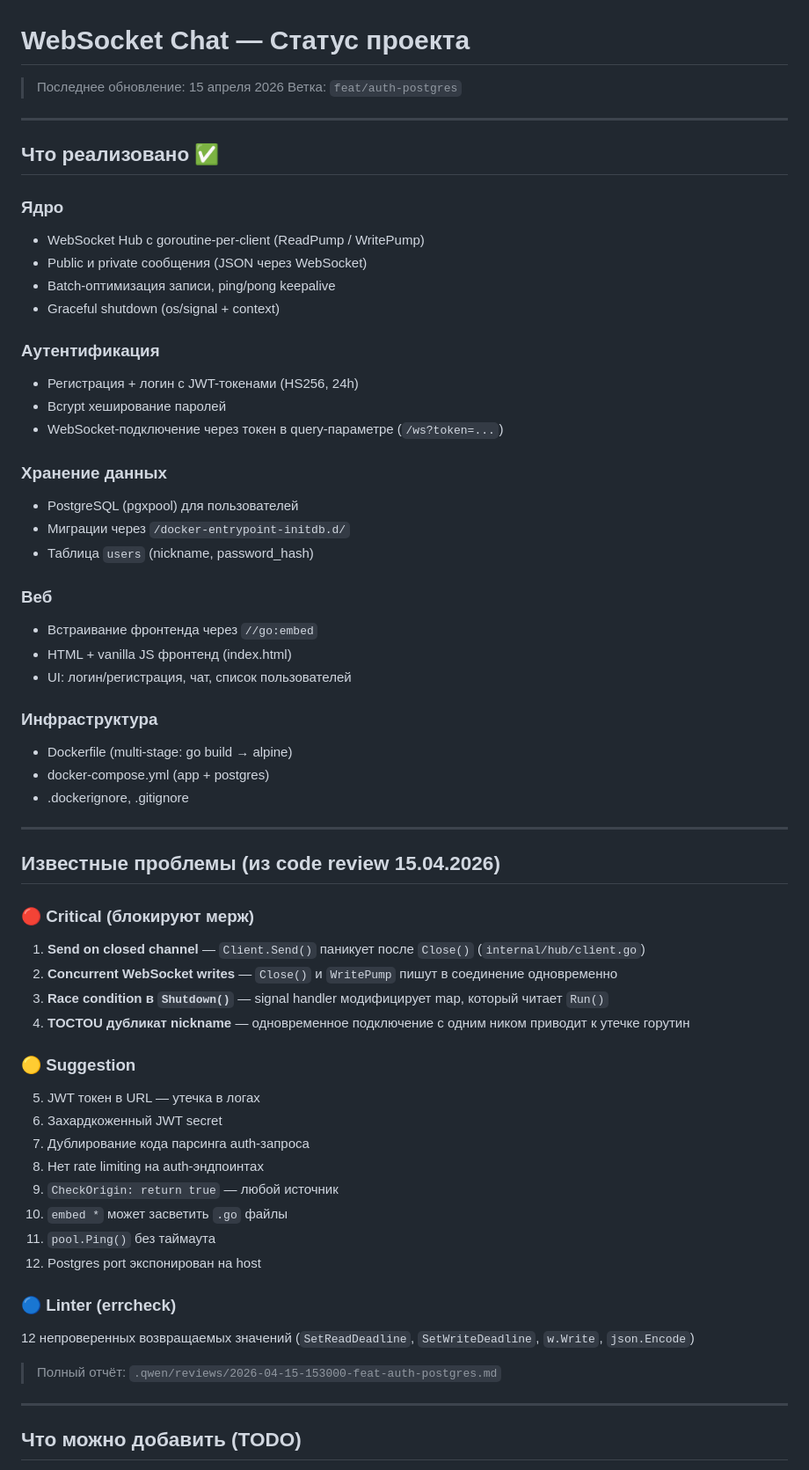
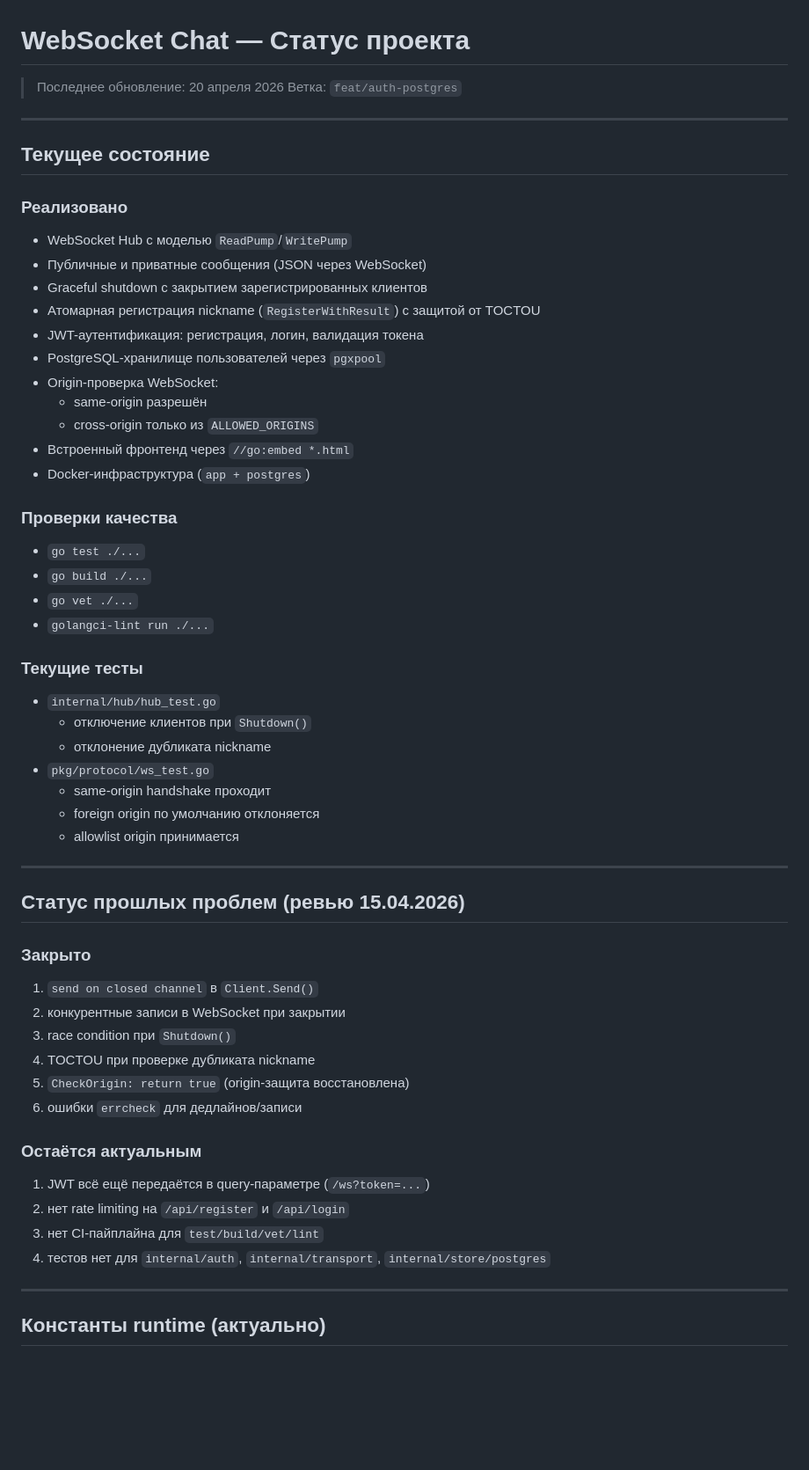
Before and after one commit to IliaPopov28/websocket-chat, a Markdown page: PROJECT_STATUS.md, the part around one of its changes. Shown at 88% size. Drawn GitHub-style; blank space fills up the shorter version.

Commit message:
docs: update project status to current state

```diff
--- a/PROJECT_STATUS.md
+++ b/PROJECT_STATUS.md
@@ -1,64 +1,59 @@
 # WebSocket Chat — Статус проекта
 
-> Последнее обновление: 15 апреля 2026
+> Последнее обновление: 20 апреля 2026
 > Ветка: `feat/auth-postgres`
 
 ---
 
-## Что реализовано ✅
+## Текущее состояние
 
-### Ядро
-- WebSocket Hub с goroutine-per-client (ReadPump / WritePump)
-- Public и private сообщения (JSON через WebSocket)
-- Batch-оптимизация записи, ping/pong keepalive
-- Graceful shutdown (os/signal + context)
+### Реализовано
+- WebSocket Hub с моделью `ReadPump`/`WritePump`
+- Публичные и приватные сообщения (JSON через WebSocket)
+- Graceful shutdown с закрытием зарегистрированных клиентов
+- Атомарная регистрация nickname (`RegisterWithResult`) с защитой от TOCTOU
+- JWT-аутентификация: регистрация, логин, валидация токена
+- PostgreSQL-хранилище пользователей через `pgxpool`
+- Origin-проверка WebSocket:
+  - same-origin разрешён
+  - cross-origin только из `ALLOWED_ORIGINS`
+- Встроенный фронтенд через `//go:embed *.html`
+- Docker-инфраструктура (`app + postgres`)
 
-### Аутентификация
-- Регистрация + логин с JWT-токенами (HS256, 24h)
-- Bcrypt хеширование паролей
-- WebSocket-подключение через токен в query-параметре (`/ws?token=...`)
+### Проверки качества
+- `go test ./...`
+- `go build ./...`
+- `go vet ./...`
+- `golangci-lint run ./...`
 
-### Хранение данных
-- PostgreSQL (pgxpool) для пользователей
-- Миграции через `/docker-entrypoint-initdb.d/`
-- Таблица `users` (nickname, password_hash)
-
-### Веб
-- Встраивание фронтенда через `//go:embed`
-- HTML + vanilla JS фронтенд (index.html)
-- UI: логин/регистрация, чат, список пользователей
-
-### Инфраструктура
-- Dockerfile (multi-stage: go build → alpine)
-- docker-compose.yml (app + postgres)
-- .dockerignore, .gitignore
+### Текущие тесты
+- `internal/hub/hub_test.go`
+  - отключение клиентов при `Shutdown()`
+  - отклонение дубликата nickname
+- `pkg/protocol/ws_test.go`
+  - same-origin handshake проходит
+  - foreign origin по умолчанию отклоняется
+  - allowlist origin принимается
 
 ---
 
-## Известные проблемы (из code review 15.04.2026)
+## Статус прошлых проблем (ревью 15.04.2026)
 
-### 🔴 Critical (блокируют мерж)
-1. **Send on closed channel** — `Client.Send()` паникует после `Close()` (`internal/hub/client.go`)
-2. **Concurrent WebSocket writes** — `Close()` и `WritePump` пишут в соединение одновременно
-3. **Race condition в `Shutdown()`** — signal handler модифицирует map, который читает `Run()`
-4. **TOCTOU дубликат nickname** — одновременное подключение с одним ником приводит к утечке горутин
+### Закрыто
+1. `send on closed channel` в `Client.Send()`
+2. конкурентные записи в WebSocket при закрытии
+3. race condition при `Shutdown()`
+4. TOCTOU при проверке дубликата nickname
+5. `CheckOrigin: return true` (origin-защита восстановлена)
+6. ошибки `errcheck` для дедлайнов/записи
 
-### 🟡 Suggestion
-5. JWT токен в URL — утечка в логах
-6. Захардкоженный JWT secret
-7. Дублирование кода парсинга auth-запроса
-8. Нет rate limiting на auth-эндпоинтах
-9. `CheckOrigin: return true` — любой источник
-10. `embed *` может засветить `.go` файлы
-11. `pool.Ping()` без таймаута
-12. Postgres port экспонирован на host
-
-### 🔵 Linter (errcheck)
-12 непроверенных возвращаемых значений (`SetReadDeadline`, `SetWriteDeadline`, `w.Write`, `json.Encode`)
-
-> Полный отчёт: `.qwen/reviews/2026-04-15-153000-feat-auth-postgres.md`
+### Остаётся актуальным
+1. JWT всё ещё передаётся в query-параметре (`/ws?token=...`)
+2. нет rate limiting на `/api/register` и `/api/login`
+3. нет CI-пайплайна для `test/build/vet/lint`
+4. тестов нет для `internal/auth`, `internal/transport`, `internal/store/postgres`
 
 ---
 
-## Что можно добавить (TODO)
+## Константы runtime (актуально)
 
```
Also changed, not shown: other parts of PROJECT_STATUS.md (+22 -57 lines).
